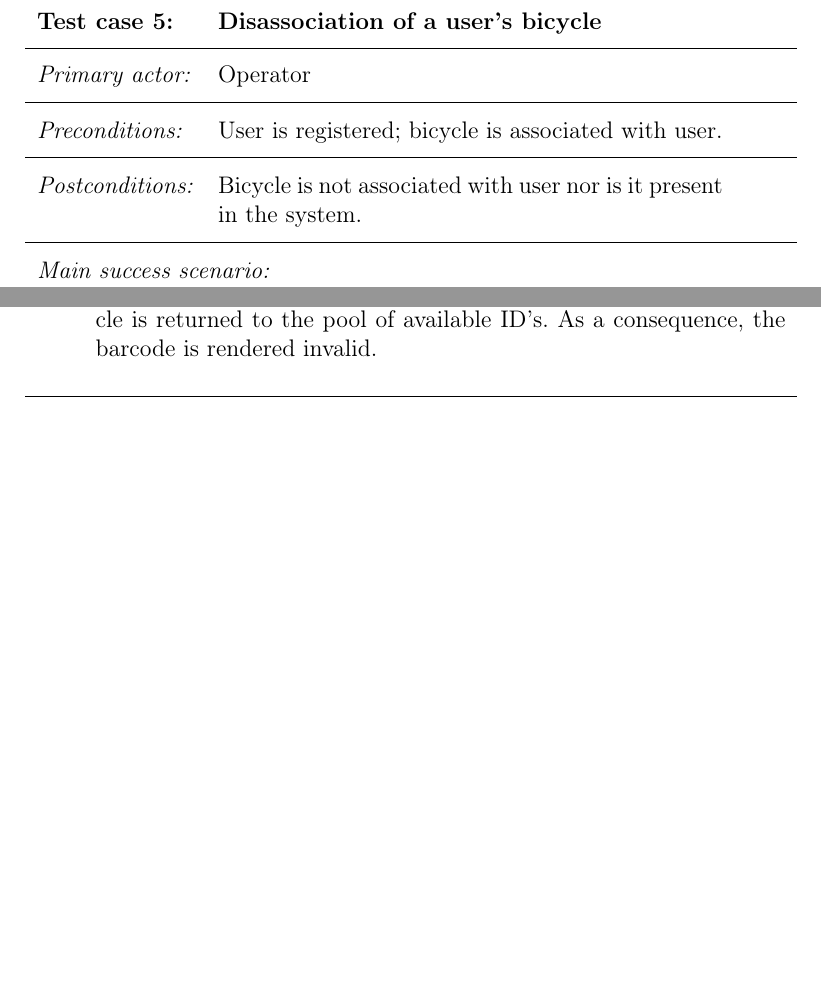
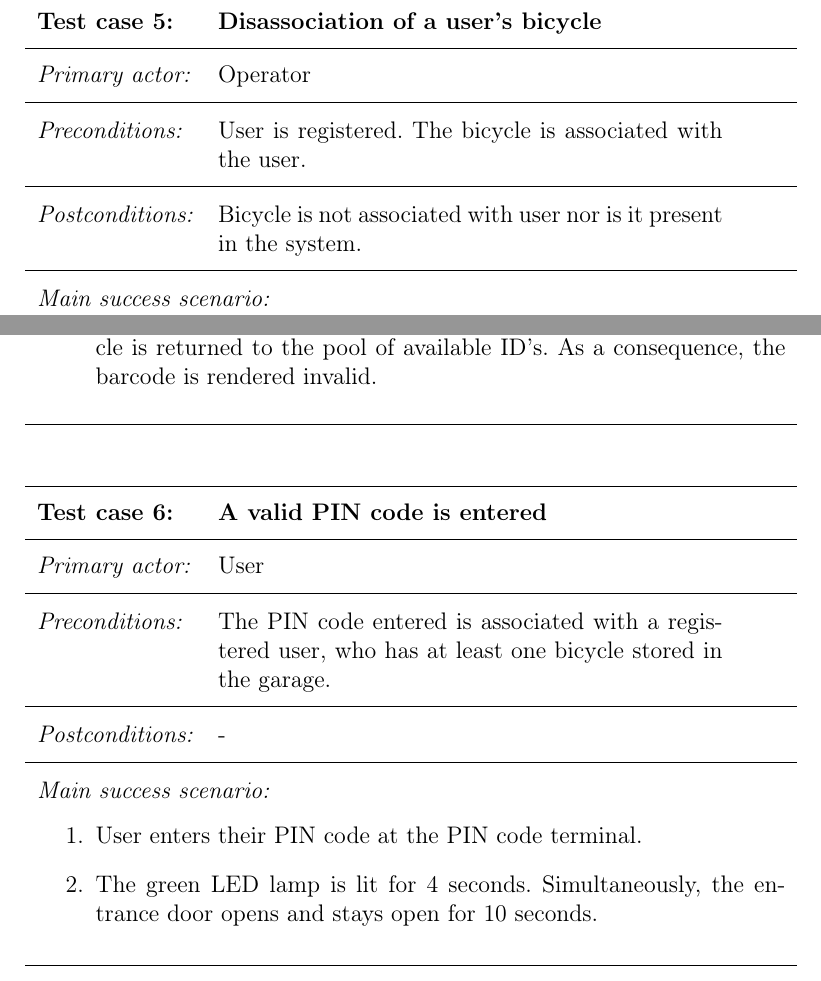
Before and after one commit to shinytofu/ETSA01, a LaTeX document (test-plan/test-plan.tex): two parts of pages 6 and 7 of 7, joined at a grey line, cut so that both start at the same text, the shorter picture padded with empty space. Compiled offline with pdfLaTeX.

Commit message:
Add more use cases

```diff
--- a/test-plan/test-plan.tex
+++ b/test-plan/test-plan.tex
@@ -199,8 +190,8 @@ therefore not discussed in this document.
 \begin{usecase}
 	\addtitle{Test case 5:}{Disassociation of a user's bicycle}
 	\addfield{Primary actor:}{Operator}
-	\addfield{Preconditions:}{User is registered; bicycle is associated with
-					user.}
+	\addfield{Preconditions:}{User is registered. The bicycle is associated
+					with the user.}
 	\addfield{Postconditions:}{Bicycle is not associated with user nor is it
 					present in the system.}
 	\addscenario{Main success scenario:}{
@@ -213,4 +204,24 @@ therefore not discussed in this document.
 	}
 \end{usecase}
 
+\begin{usecase}
+	\addtitle{Test case 6:}{A valid PIN code is entered}
+	\addfield{Primary actor:}{User}
+	\addfield{Preconditions:}{The PIN code entered is associated with a
+					registered user, who has at least
+					one bicycle stored in the garage.}
+	\addfield{Postconditions:}{-}
+	\addscenario{Main success scenario:}{
+		\item User enters their PIN code at the PIN code terminal.
+		\item The green LED lamp is lit for 4 seconds. Simultaneously,
+			the entrance door opens and stays open for 10 seconds.
+	}
+\end{usecase}
+
+
+
 \end{document}
+
+
+% TODO:
+%	Remove empty newlines at the bottom of this document :)
```
Also changed, not shown: test-plan/output/test-plan.pdf, test-plan/test-plan.tex (13 more changed lines).
